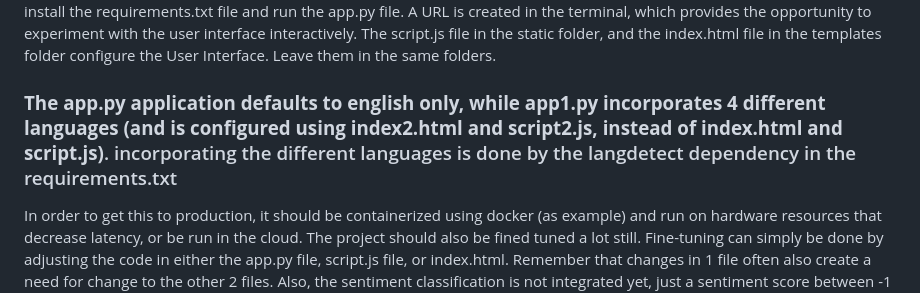
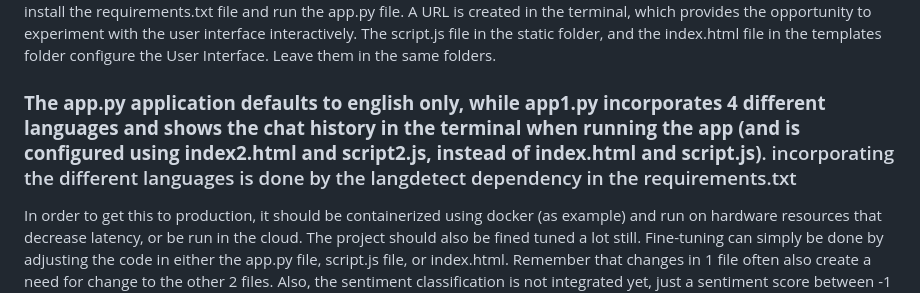
Before and after one commit to TiULevi/VanGogh_RAG_Model, a Markdown page: README.md, the part around the change. Rendered like a GitHub page.

```diff
--- a/README.md
+++ b/README.md
@@ -31,6 +31,6 @@ It generates a response or completes a task using the combined query and support
 
 The RAG_local_model file was used to experiment with running the RAG model locally in the IDE. Information is in the ipynb file. In order to run the flask application with a (very simple, just for prototype purposes) user interface, make a virtual environment in your terminal. First, clone the repo to a local directory and open it in your IDE. In the virtual environment, install the requirements.txt file and run the app.py file. A URL is created in the terminal, which provides the opportunity to experiment with the user interface interactively. The script.js file in the static folder, and the index.html file in the templates folder configure the User Interface. Leave them in the same folders.
 
-### **The app.py application defaults to english only, while app1.py incorporates 4 different languages (and is configured using index2.html and script2.js, instead of index.html and script.js)**. incorporating the different languages is done by the langdetect dependency in the requirements.txt
+### **The app.py application defaults to english only, while app1.py incorporates 4 different languages and shows the chat history in the terminal when running the app (and is configured using index2.html and script2.js, instead of index.html and script.js)**. incorporating the different languages is done by the langdetect dependency in the requirements.txt
 
 In order to get this to production, it should be containerized using docker (as example) and run on hardware resources that decrease latency, or be run in the cloud. The project should also be fined tuned a lot still. Fine-tuning can simply be done by adjusting the code in either the app.py file, script.js file, or index.html. Remember that changes in 1 file often also create a need for change to the other 2 files. Also, the sentiment classification is not integrated yet, just a sentiment score between -1 and 1.
```
